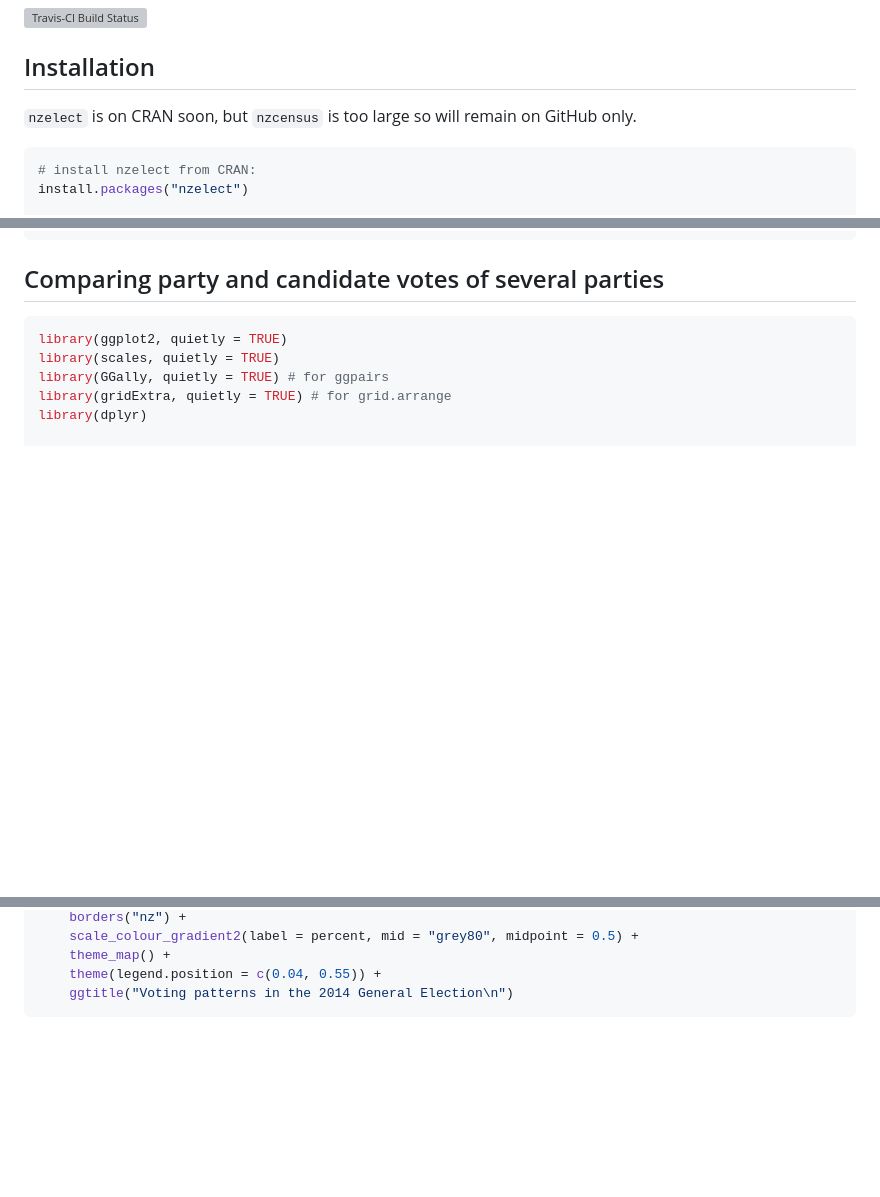
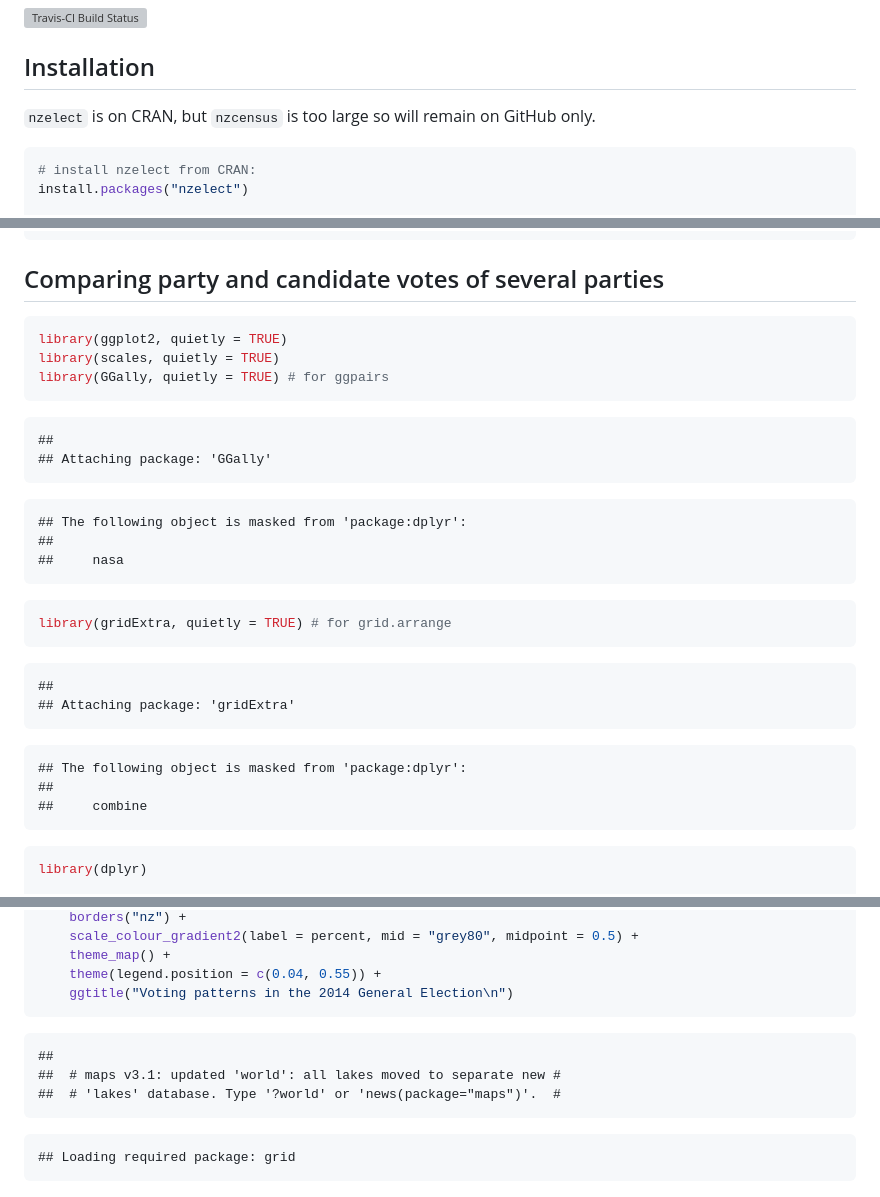
Before and after one commit to ellisp/nzelect, a Markdown page: README.md, 3 parts joined by grey strips. Drawn GitHub-style; blank space fills up the shorter version; grey boxes are pictures that could not be loaded.

````diff
--- a/README.md
+++ b/README.md
@@ -4,7 +4,7 @@ New Zealand election results and census results data in convenient form of two R
 [![Travis-CI Build Status](https://travis-ci.org/ellisp/nzelect.svg?branch=master)](https://travis-ci.org/ellisp/nzelect)
 
 ## Installation
-`nzelect` is on CRAN soon, but `nzcensus` is too large so will remain on GitHub only.
+`nzelect` is on CRAN, but `nzcensus` is too large so will remain on GitHub only.
 
 ```r
 # install nzelect from CRAN:
@@ -65,7 +65,35 @@ GE2014 %>%
 library(ggplot2, quietly = TRUE)
 library(scales, quietly = TRUE)
 library(GGally, quietly = TRUE) # for ggpairs
+```
+
+```
+##
+## Attaching package: 'GGally'
+```
+
+```
+## The following object is masked from 'package:dplyr':
+##
+##     nasa
+```
+
+```r
 library(gridExtra, quietly = TRUE) # for grid.arrange
+```
+
+```
+##
+## Attaching package: 'gridExtra'
+```
+
+```
+## The following object is masked from 'package:dplyr':
+##
+##     combine
+```
+
+```r
 library(dplyr)
 
 proportions <- GE2014 %>%
@@ -105,6 +133,16 @@ GE2014 %>%
     theme_map() +
     theme(legend.position = c(0.04, 0.55)) +
     ggtitle("Voting patterns in the 2014 General Election\n")
+```
+
+```
+##
+##  # maps v3.1: updated 'world': all lakes moved to separate new #
+##  # 'lakes' database. Type '?world' or 'news(package="maps")'.  #
+```
+
+```
+## Loading required package: grid
 ```
 
 ![plot of chunk unnamed-chunk-4](figure/unnamed-chunk-4-1.png)
````
Also changed, not shown: figure/unnamed-chunk-6-1.png, 16 other files.
